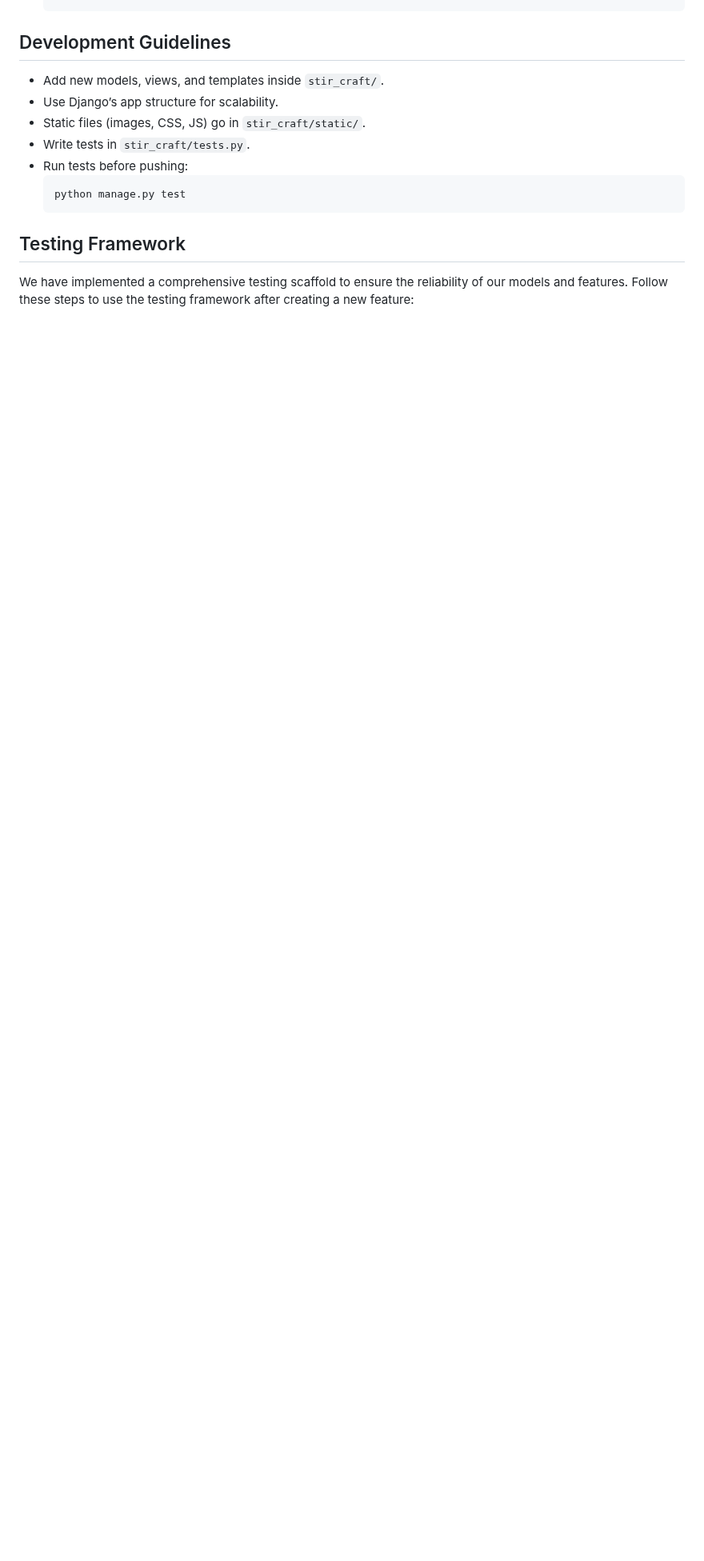
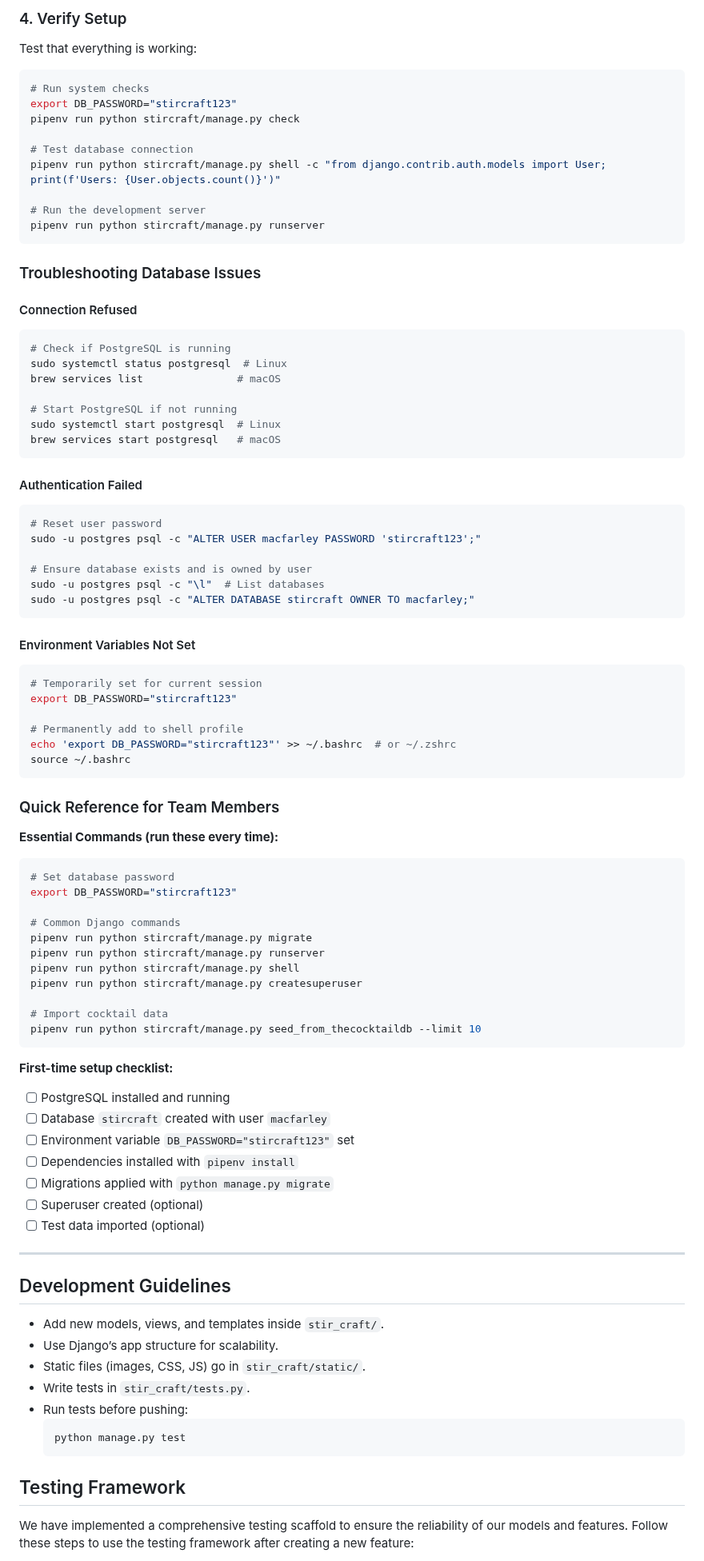
Before and after one commit to General-Assembly-Team-1/stir-craft, a Markdown page: docs/DEVELOPMENT_GUIDE.md, the part around one of its changes. Shown at 80% size. GitHub-like rendering; blank space fills up the shorter version.

````diff
--- a/docs/DEVELOPMENT_GUIDE.md
+++ b/docs/DEVELOPMENT_GUIDE.md
@@ -324,3 +386,79 @@ For detailed template partials guidance, see **[TEMPLATE_PARTIALS_GUIDE.md](../d
+### 4. Verify Setup
+
+Test that everything is working:
+
+```bash
+# Run system checks
+export DB_PASSWORD="stircraft123"
+pipenv run python stircraft/manage.py check
+
+# Test database connection
+pipenv run python stircraft/manage.py shell -c "from django.contrib.auth.models import User; print(f'Users: {User.objects.count()}')"
+
+# Run the development server
+pipenv run python stircraft/manage.py runserver
+```
+
+### Troubleshooting Database Issues
+
+#### Connection Refused
+```bash
+# Check if PostgreSQL is running
+sudo systemctl status postgresql  # Linux
+brew services list               # macOS
+
+# Start PostgreSQL if not running
+sudo systemctl start postgresql  # Linux
+brew services start postgresql   # macOS
+```
+
+#### Authentication Failed
+```bash
+# Reset user password
+sudo -u postgres psql -c "ALTER USER macfarley PASSWORD 'stircraft123';"
+
+# Ensure database exists and is owned by user
+sudo -u postgres psql -c "\l"  # List databases
+sudo -u postgres psql -c "ALTER DATABASE stircraft OWNER TO macfarley;"
+```
+
+#### Environment Variables Not Set
+```bash
+# Temporarily set for current session
+export DB_PASSWORD="stircraft123"
+
+# Permanently add to shell profile
+echo 'export DB_PASSWORD="stircraft123"' >> ~/.bashrc  # or ~/.zshrc
+source ~/.bashrc
+```
+
+### Quick Reference for Team Members
+
+**Essential Commands (run these every time):**
+```bash
+# Set database password
+export DB_PASSWORD="stircraft123"
+
+# Common Django commands
+pipenv run python stircraft/manage.py migrate
+pipenv run python stircraft/manage.py runserver
+pipenv run python stircraft/manage.py shell
+pipenv run python stircraft/manage.py createsuperuser
+
+# Import cocktail data
+pipenv run python stircraft/manage.py seed_from_thecocktaildb --limit 10
+```
+
+**First-time setup checklist:**
+- [ ] PostgreSQL installed and running
+- [ ] Database `stircraft` created with user `macfarley`
+- [ ] Environment variable `DB_PASSWORD="stircraft123"` set
+- [ ] Dependencies installed with `pipenv install`
+- [ ] Migrations applied with `python manage.py migrate`
+- [ ] Superuser created (optional)
+- [ ] Test data imported (optional)
+
+---
 
 ## Development Guidelines
 
````
Also changed, not shown: other parts of docs/DEVELOPMENT_GUIDE.md (+92 -30 lines), README.md (+20 -6 lines).
